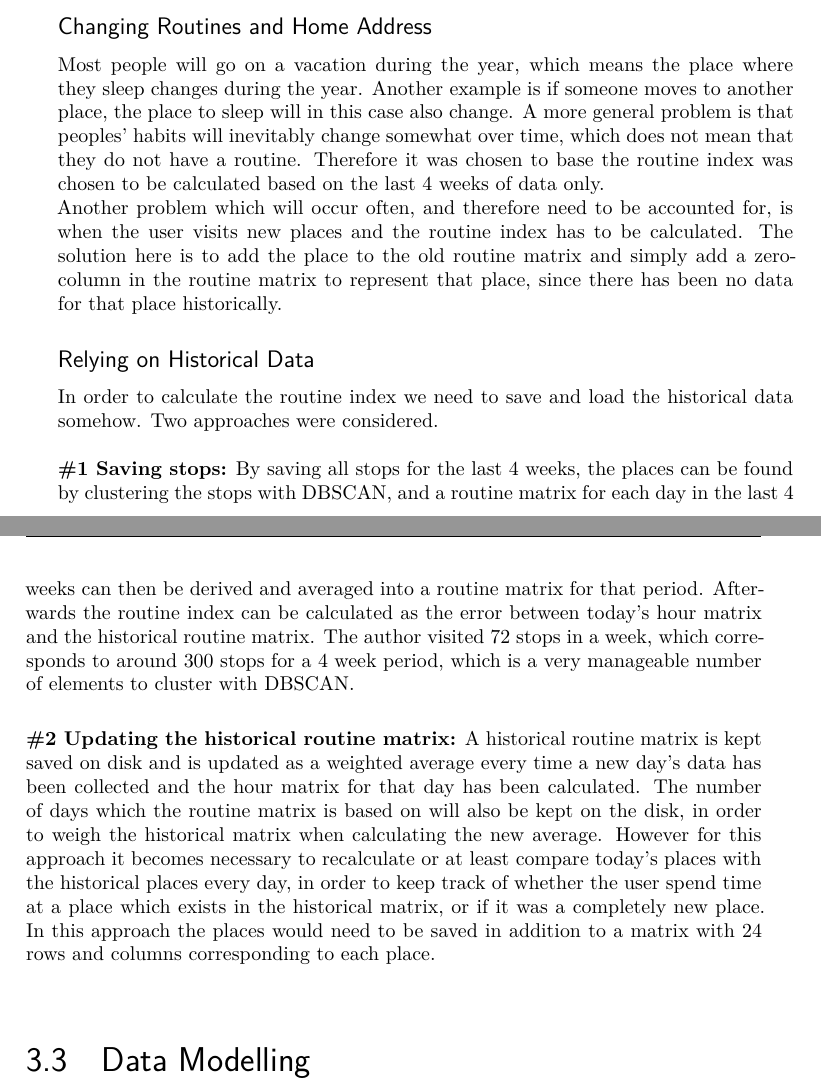
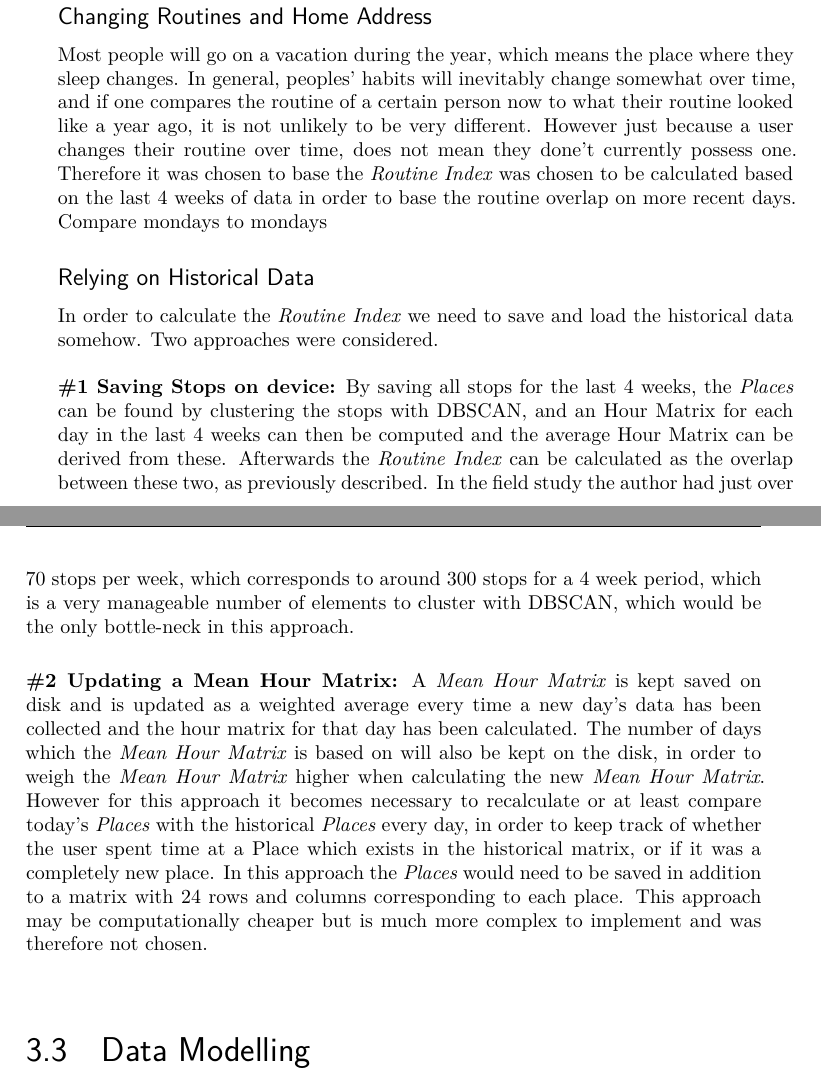
Before and after one commit to thomasnilsson/Masters-Thesis, a LaTeX thesis (Thesis.tex, which reads chapters/03_design/algorithms.tex): two parts of pages 33 and 34 of 44, joined at a grey line, cut so that both start at the same text. Compiled offline with XeLaTeX; a missing font is replaced by an installed copy or a similar font.

Commit message:
chapter 3 algos

```diff
--- a/chapters/03_design/algorithms.tex
+++ b/chapters/03_design/algorithms.tex
@@ -52,12 +52,12 @@ If the features have to be evaluated at any point of the day, as is the case for
 
 \subsubsection*{Changing Routines and Home Address}
-Most people will go on a vacation during the year, which means the place where they sleep changes during the year. Another example is if someone moves to another place, the place to sleep will in this case also change. A more general problem is that peoples' habits will inevitably change somewhat over time, which does not mean that they do not have a routine. Therefore it was chosen to base the routine index was chosen to be calculated based on the last 4 weeks of data only.
+Most people will go on a vacation during the year, which means the place where they sleep changes. In general, peoples' habits will inevitably change somewhat over time, and if one compares the routine of a certain person now to what their routine looked like a year ago, it is not unlikely to be very different. However just because a user changes their routine over time, does not mean they done't currently possess one. Therefore it was chosen to base the \textit{Routine Index} was chosen to be calculated based on the last 4 weeks of data in order to base the routine overlap on more recent days.
 
-Another problem which will occur often, and therefore need to be accounted for, is when the user visits new places and the routine index has to be calculated. The solution here is to add the place to the old routine matrix and simply add a zero-column in the routine matrix to represent that place, since there has been no data for that place historically.
+Compare mondays to mondays
 
 \subsubsection*{Relying on Historical Data}
-In order to calculate the routine index we need to save and load the historical data somehow. Two approaches were considered.\\
+In order to calculate the \textit{Routine Index} we need to save and load the historical data somehow. Two approaches were considered.\\
 
-\textbf{\#1 Saving stops:} By saving all stops for the last 4 weeks, the places can be found by clustering the stops with DBSCAN, and a routine matrix for each day in the last 4 weeks can then be derived and averaged into a routine matrix for that period. Afterwards the routine index can be calculated as the error between today's hour matrix and the historical routine matrix. The author visited 72 stops in a week, which corresponds to around 300 stops for a 4 week period, which is a very manageable number of elements to cluster with DBSCAN.\\
+\textbf{\#1 Saving Stops on device:} By saving all stops for the last 4 weeks, the \textit{Places} can be found by clustering the stops with DBSCAN, and an Hour Matrix for each day in the last 4 weeks can then be computed and the average Hour Matrix can be derived from these. Afterwards the \textit{Routine Index} can be calculated as the overlap between these two, as previously described. In the field study the author had just over 70 stops per week, which corresponds to around 300 stops for a 4 week period, which is a very manageable number of elements to cluster with DBSCAN, which would be the only bottle-neck in this approach.\\
 
-\textbf{\#2 Updating the historical routine matrix:} A historical routine matrix is kept saved on disk and is updated as a weighted average every time a new day's data has been collected and the hour matrix for that day has been calculated. The number of days which the routine matrix is based on will also be kept on the disk, in order to weigh the historical matrix when calculating the new average. However for this approach it becomes necessary to recalculate or at least compare today's places with the historical places every day, in order to keep track of whether the user spend time at a place which exists in the historical matrix, or if it was a completely new place. In this approach the places would need to be saved in addition to a matrix with 24 rows and columns corresponding to each place.
+\textbf{\#2 Updating a Mean Hour Matrix:} A \textit{Mean Hour Matrix} is kept saved on disk and is updated as a weighted average every time a new day's data has been collected and the hour matrix for that day has been calculated. The number of days which the  \textit{Mean Hour Matrix} is based on will also be kept on the disk, in order to weigh the  \textit{Mean Hour Matrix} higher when calculating the new  \textit{Mean Hour Matrix}. However for this approach it becomes necessary to recalculate or at least compare today's \textit{Places} with the historical \textit{Places} every day, in order to keep track of whether the user spent time at a Place which exists in the historical matrix, or if it was a completely new place. In this approach the \textit{Places} would need to be saved in addition to a matrix with 24 rows and columns corresponding to each place. This approach may be computationally cheaper but is much more complex to implement and was therefore not chosen.
```
Also changed, not shown: chapters/03_design/algorithms.tex (16 more changed lines).
